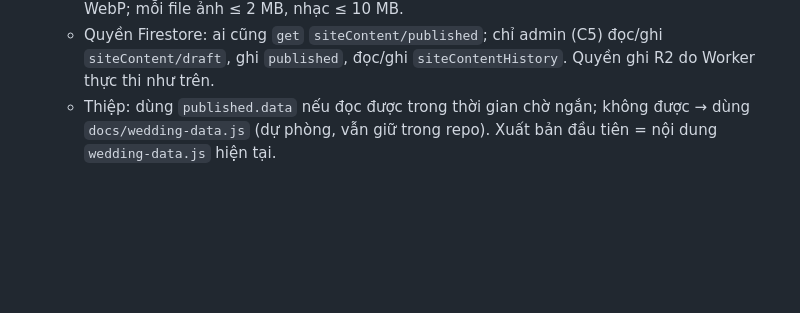
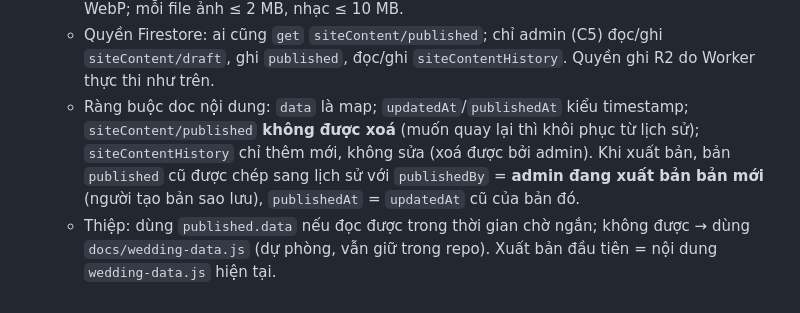
Before and after one commit to phucanh08/thien-phuong-wedding-card, a Markdown page: CLAUDE.md, the part around the change. Rendered like a GitHub page; blank space fills up the shorter version.

Commit message:
docs(repo): tighten C6 content doc constraints after rules review
Review R2 nêu: data không kiểm map, published xoá được, timestamp không kiểm kiểu, history sửa được, publishedBy hai nghĩa. Chốt ở hợp đồng trước khi giao bổ sung rules và viết trình sửa nội dung.

Co-Authored-By: Claude Opus 5.5 <noreply@anthropic.com>
Claude-Session: https://claude.ai/code/session_0132WkGwTBWamU4QHwNt2Qzk

```diff
--- a/CLAUDE.md
+++ b/CLAUDE.md
@@ -114,6 +114,11 @@ và báo "bad CPU type". Dùng `/usr/bin/python3`, `/usr/bin/ruby`, `sips`, `git
    - Quyền Firestore: ai cũng `get` `siteContent/published`; chỉ admin (C5) đọc/ghi
      `siteContent/draft`, ghi `published`, đọc/ghi `siteContentHistory`. Quyền ghi R2 do Worker
      thực thi như trên.
+   - Ràng buộc doc nội dung: `data` là map; `updatedAt`/`publishedAt` kiểu timestamp;
+     `siteContent/published` **không được xoá** (muốn quay lại thì khôi phục từ lịch sử);
+     `siteContentHistory` chỉ thêm mới, không sửa (xoá được bởi admin). Khi xuất bản, bản
+     `published` cũ được chép sang lịch sử với `publishedBy` = **admin đang xuất bản bản mới**
+     (người tạo bản sao lưu), `publishedAt` = `updatedAt` cũ của bản đó.
    - Thiệp: dùng `published.data` nếu đọc được trong thời gian chờ ngắn; không được → dùng
      `docs/wedding-data.js` (dự phòng, vẫn giữ trong repo). Xuất bản đầu tiên = nội dung
      `wedding-data.js` hiện tại.
```
